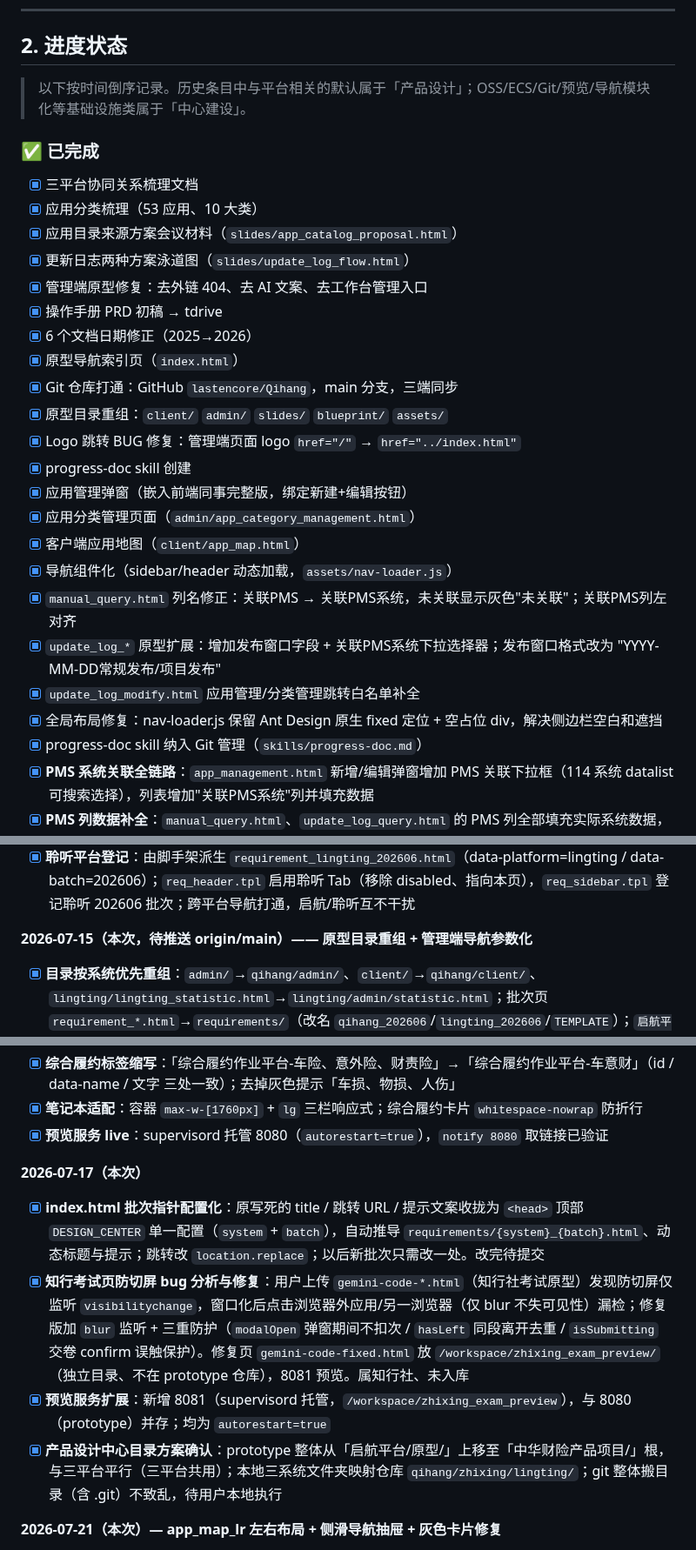
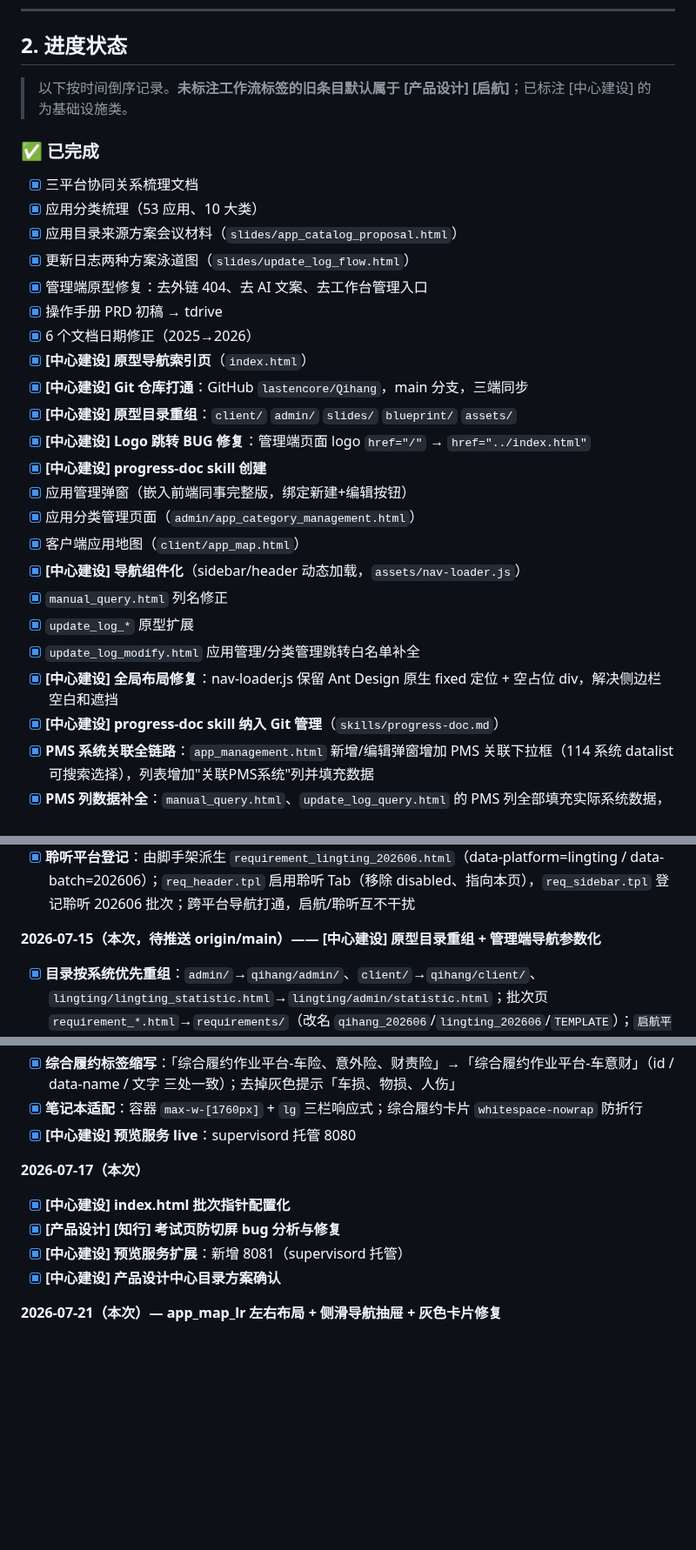
Before and after one commit to lastencore/Qihang, a Markdown page: progress.md, 3 parts joined by grey strips. Shown at 87% size. Rendered like a GitHub page; blank space fills up the shorter version.

```diff
--- a/progress.md
+++ b/progress.md
@@ -54,7 +54,7 @@
 
 ## 2. 进度状态
 
-> 以下按时间倒序记录。历史条目中与平台相关的默认属于「产品设计」；OSS/ECS/Git/预览/导航模块化等基础设施类属于「中心建设」。
+> 以下按时间倒序记录。**未标注工作流标签的旧条目默认属于 [产品设计] [启航]**；已标注 [中心建设] 的为基础设施类。
 
 ### ✅ 已完成
 
@@ -65,20 +65,20 @@
 - [x] 管理端原型修复：去外链 404、去 AI 文案、去工作台管理入口
 - [x] 操作手册 PRD 初稿 → tdrive
 - [x] 6 个文档日期修正（2025→2026）
-- [x] 原型导航索引页（`index.html`）
-- [x] Git 仓库打通：GitHub `lastencore/Qihang`，main 分支，三端同步
-- [x] 原型目录重组：`client/` `admin/` `slides/` `blueprint/` `assets/`
-- [x] Logo 跳转 BUG 修复：管理端页面 logo `href="/"` → `href="../index.html"`
-- [x] progress-doc skill 创建
+- [x] **[中心建设] 原型导航索引页**（`index.html`）
+- [x] **[中心建设] Git 仓库打通**：GitHub `lastencore/Qihang`，main 分支，三端同步
+- [x] **[中心建设] 原型目录重组**：`client/` `admin/` `slides/` `blueprint/` `assets/`
+- [x] **[中心建设] Logo 跳转 BUG 修复**：管理端页面 logo `href="/"` → `href="../index.html"`
+- [x] **[中心建设] progress-doc skill 创建**
 - [x] 应用管理弹窗（嵌入前端同事完整版，绑定新建+编辑按钮）
 - [x] 应用分类管理页面（`admin/app_category_management.html`）
 - [x] 客户端应用地图（`client/app_map.html`）
-- [x] 导航组件化（sidebar/header 动态加载，`assets/nav-loader.js`）
-- [x] `manual_query.html` 列名修正：关联PMS → 关联PMS系统，未关联显示灰色"未关联"；关联PMS列左对齐
-- [x] `update_log_*` 原型扩展：增加发布窗口字段 + 关联PMS系统下拉选择器；发布窗口格式改为 "YYYY-MM-DD常规发布/项目发布"
+- [x] **[中心建设] 导航组件化**（sidebar/header 动态加载，`assets/nav-loader.js`）
+- [x] `manual_query.html` 列名修正
+- [x] `update_log_*` 原型扩展
 - [x] `update_log_modify.html` 应用管理/分类管理跳转白名单补全
-- [x] 全局布局修复：nav-loader.js 保留 Ant Design 原生 fixed 定位 + 空占位 div，解决侧边栏空白和遮挡
-- [x] progress-doc skill 纳入 Git 管理（`skills/progress-doc.md`）
+- [x] **[中心建设] 全局布局修复**：nav-loader.js 保留 Ant Design 原生 fixed 定位 + 空占位 div，解决侧边栏空白和遮挡
+- [x] **[中心建设] progress-doc skill 纳入 Git 管理**（`skills/progress-doc.md`）
 - [x] **PMS 系统关联全链路**：`app_management.html` 新增/编辑弹窗增加 PMS 关联下拉框（114 系统 datalist 可搜索选择），列表增加"关联PMS系统"列并填充数据
 - [x] **PMS 列数据补全**：`manual_query.html`、`update_log_query.html` 的 PMS 列全部填充实际系统数据，不再存在"未关联"
 - [x] **PMS 列表头/样式统一**：三页面 PMS 列去除灰色字体，列表头统一为"关联PMS系统"
@@ -168,7 +168,7 @@
 - [x] **渲染验证**：playwright 加载 requirement_202606.html / requirement_TEMPLATE.html，断言头部+侧栏注入、占位符替换、启航高亮/知行聆听 disabled/仅显示本平台批次，零 console error，全部 PASS
 - [x] **聆听平台登记**：由脚手架派生 `requirement_lingting_202606.html`（data-platform=lingting / data-batch=202606）；`req_header.tpl` 启用聆听 Tab（移除 disabled、指向本页），`req_sidebar.tpl` 登记聆听 202606 批次；跨平台导航打通，启航/聆听互不干扰
 
-**2026-07-15（本次，待推送 origin/main）—— 原型目录重组 + 管理端导航参数化**
+**2026-07-15（本次，待推送 origin/main）—— [中心建设] 原型目录重组 + 管理端导航参数化**
 - [x] **目录按系统优先重组**：`admin/`→`qihang/admin/`、`client/`→`qihang/client/`、`lingting/lingting_statistic.html`→`lingting/admin/statistic.html`；批次页 `requirement_*.html`→`requirements/`（改名 `qihang_202606`/`lingting_202606`/`TEMPLATE`）；`启航平台_需求说明_202607.md`→`docs/`；`zhixing/`、`lingting/` 建空骨架（admin/client/assets/client）备用
 - [x] **导航资产归集 + 去冗余**：`assets/{nav-loader.js,sidebar.tpl,top_nav.tpl,common.css}`→`assets/admin/`（common.css 改名 admin.css）；`assets/req-*`→`assets/req-center/`；删除冗余副本 `sidebar.html`/`top_nav.html`
 - [x] **管理端导航参数化（仿 req-nav）**：`nav-loader.js` 从自身 `<script>` src 推导 base（去 `../` 硬编码），按 `<body data-system>` 只注入对应 `<aside data-system>`；`sidebar.tpl` 拆为 qihang/zhixing/lingting 三份侧栏（知行/聆听为占位骨架，上传即填）；`top_nav.tpl` logo→`../client/`（三系统通用）、新增 `#sysName` 由加载器填系统名
@@ -187,13 +187,13 @@
 - [x] **中端三栏并排收尾**：承保/核保/综合履约左中右三栏（`grid-cols-[1.25fr_0.8fr_1.55fr]`）；核保作业平台改单列；综合履约列最宽
 - [x] **综合履约标签缩写**：「综合履约作业平台-车险、意外险、财责险」→「综合履约作业平台-车意财」（id / data-name / 文字 三处一致）；去掉灰色提示「车损、物损、人伤」
 - [x] **笔记本适配**：容器 `max-w-[1760px]` + `lg` 三栏响应式；综合履约卡片 `whitespace-nowrap` 防折行
-- [x] **预览服务 live**：supervisord 托管 8080（`autorestart=true`），`notify 8080` 取链接已验证
+- [x] **[中心建设] 预览服务 live**：supervisord 托管 8080
 
 **2026-07-17（本次）**
-- [x] **index.html 批次指针配置化**：原写死的 title / 跳转 URL / 提示文案收拢为 `<head>` 顶部 `DESIGN_CENTER` 单一配置（`system` + `batch`），自动推导 `requirements/{system}_{batch}.html`、动态标题与提示；跳转改 `location.replace`；以后新批次只需改一处。改完待提交
-- [x] **知行考试页防切屏 bug 分析与修复**：用户上传 `gemini-code-*.html`（知行社考试原型）发现防切屏仅监听 `visibilitychange`，窗口化后点击浏览器外应用/另一浏览器（仅 blur 不失可见性）漏检；修复版加 `blur` 监听 + 三重防护（`modalOpen` 弹窗期间不扣次 / `hasLeft` 同段离开去重 / `isSubmitting` 交卷 confirm 误触保护）。修复页 `gemini-code-fixed.html` 放 `/workspace/zhixing_exam_preview/`（独立目录、不在 prototype 仓库），8081 预览。属知行社、未入库
-- [x] **预览服务扩展**：新增 8081（supervisord 托管，`/workspace/zhixing_exam_preview`），与 8080（prototype）并存；均为 `autorestart=true`
-- [x] **产品设计中心目录方案确认**：prototype 整体从「启航平台/原型/」上移至「中华财险产品项目/」根，与三平台平行（三平台共用）；本地三系统文件夹映射仓库 `qihang/zhixing/lingting/`；git 整体搬目录（含 .git）不致乱，待用户本地执行
+- [x] **[中心建设] index.html 批次指针配置化**
+- [x] **[产品设计] [知行] 考试页防切屏 bug 分析与修复**
+- [x] **[中心建设] 预览服务扩展**：新增 8081（supervisord 托管）
+- [x] **[中心建设] 产品设计中心目录方案确认**
 
 **2026-07-21（本次）— app_map_lr 左右布局 + 侧滑导航抽屉 + 灰色卡片修复**
 - [x] **`app_map_lr.html` 复制创建**：从 `app_map.html` 复制为布局对比页，不动原文件
```
Also changed, not shown: other parts of progress.md (+4 -4 lines), skills/progress-doc.md (+81 -43 lines).
